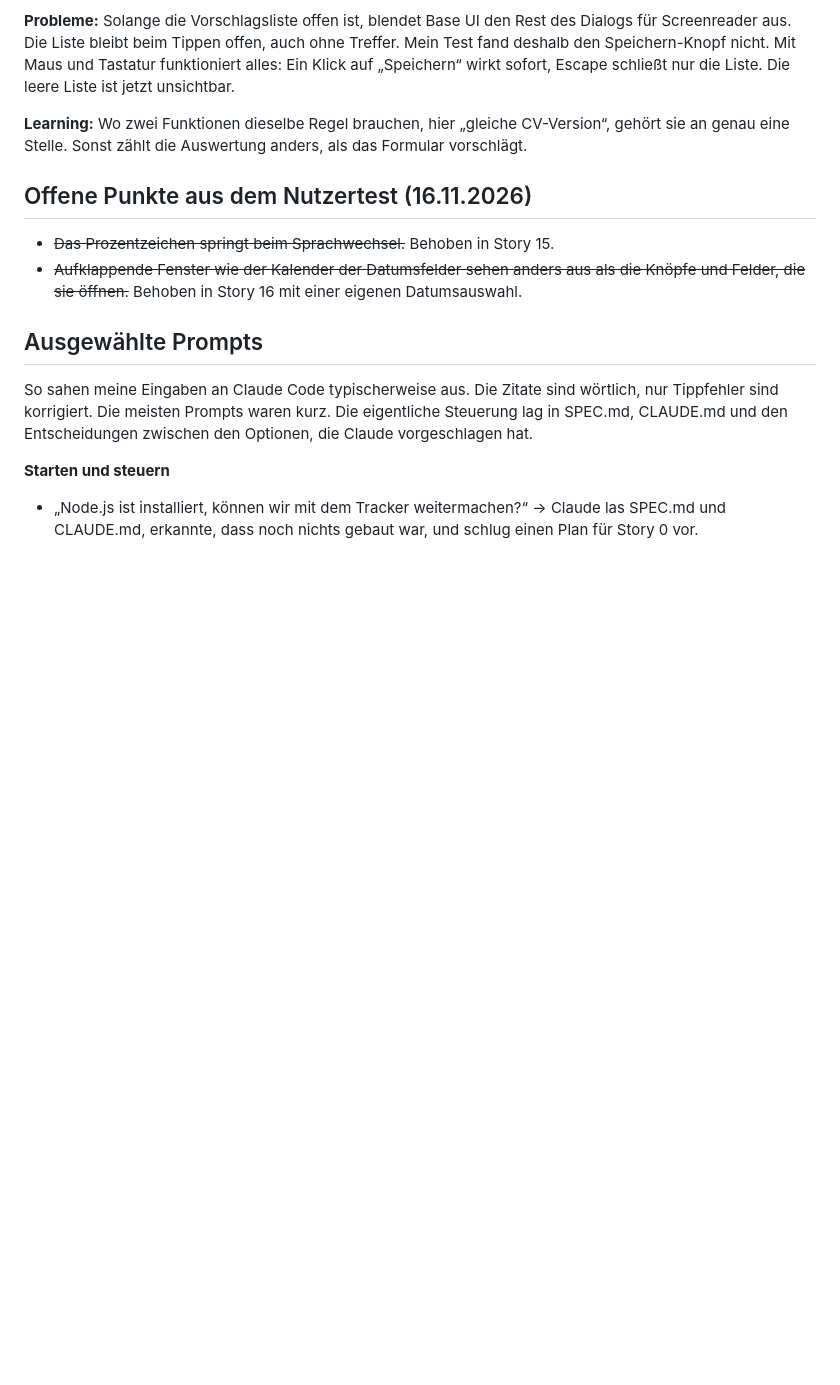
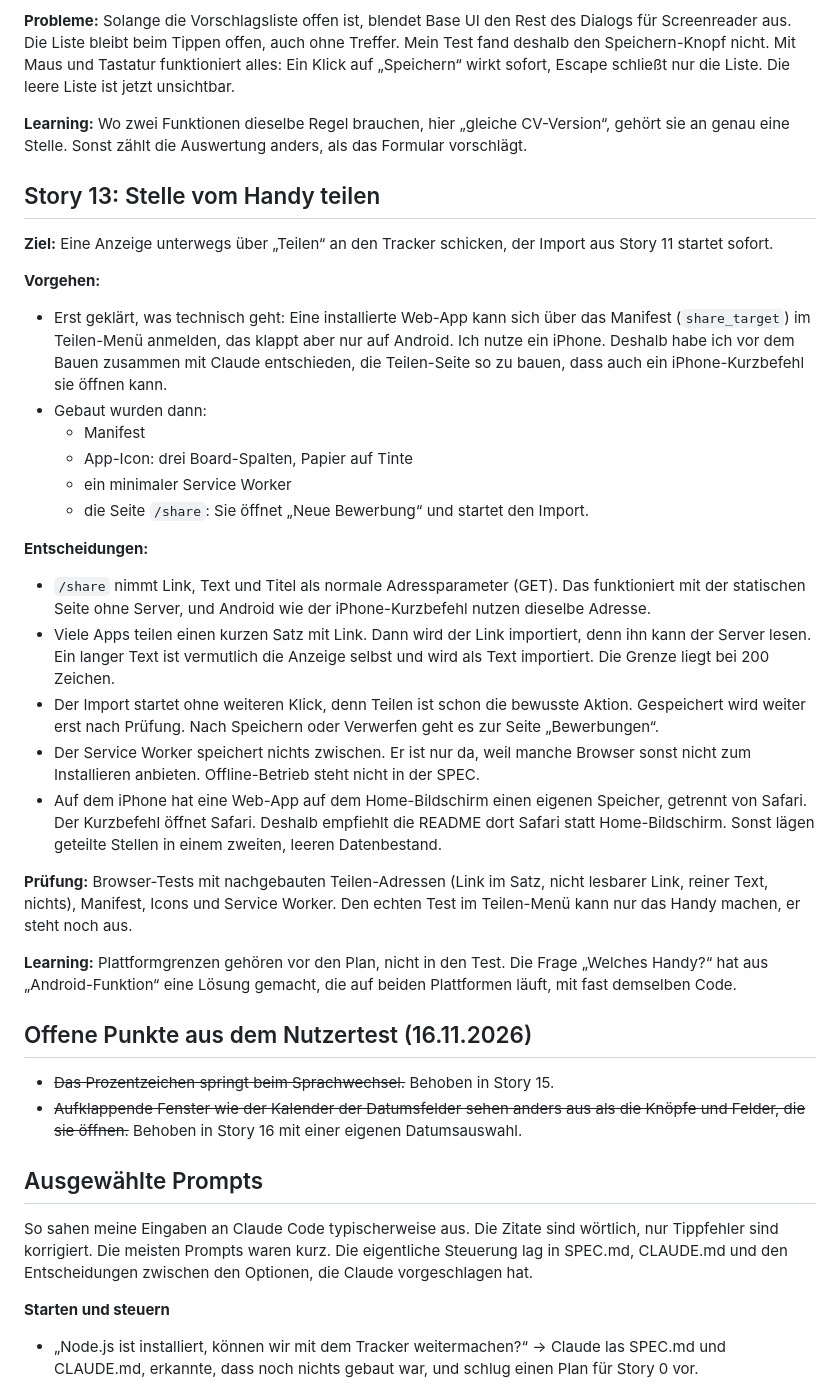
Before and after one commit to Fransen58/bewerbungstracker, a Markdown page: PROZESS.md, the part around the change. Rendered like a GitHub page; blank space fills up the shorter version.

```diff
--- a/PROZESS.md
+++ b/PROZESS.md
@@ -543,6 +543,29 @@ Learning: „Nicht raten“ heißt nicht „im Zweifel leer“. Die Regel muss e
 
 **Learning:** Wo zwei Funktionen dieselbe Regel brauchen, hier „gleiche CV-Version“, gehört sie an genau eine Stelle. Sonst zählt die Auswertung anders, als das Formular vorschlägt.
 
+## Story 13: Stelle vom Handy teilen
+
+**Ziel:** Eine Anzeige unterwegs über „Teilen“ an den Tracker schicken, der Import aus Story 11 startet sofort.
+
+**Vorgehen:**
+- Erst geklärt, was technisch geht: Eine installierte Web-App kann sich über das Manifest (`share_target`) im Teilen-Menü anmelden, das klappt aber nur auf Android. Ich nutze ein iPhone. Deshalb habe ich vor dem Bauen zusammen mit Claude entschieden, die Teilen-Seite so zu bauen, dass auch ein iPhone-Kurzbefehl sie öffnen kann.
+- Gebaut wurden dann:
+  - Manifest
+  - App-Icon: drei Board-Spalten, Papier auf Tinte
+  - ein minimaler Service Worker
+  - die Seite `/share`: Sie öffnet „Neue Bewerbung“ und startet den Import.
+
+**Entscheidungen:**
+- `/share` nimmt Link, Text und Titel als normale Adressparameter (GET). Das funktioniert mit der statischen Seite ohne Server, und Android wie der iPhone-Kurzbefehl nutzen dieselbe Adresse.
+- Viele Apps teilen einen kurzen Satz mit Link. Dann wird der Link importiert, denn ihn kann der Server lesen. Ein langer Text ist vermutlich die Anzeige selbst und wird als Text importiert. Die Grenze liegt bei 200 Zeichen.
+- Der Import startet ohne weiteren Klick, denn Teilen ist schon die bewusste Aktion. Gespeichert wird weiter erst nach Prüfung. Nach Speichern oder Verwerfen geht es zur Seite „Bewerbungen“.
+- Der Service Worker speichert nichts zwischen. Er ist nur da, weil manche Browser sonst nicht zum Installieren anbieten. Offline-Betrieb steht nicht in der SPEC.
+- Auf dem iPhone hat eine Web-App auf dem Home-Bildschirm einen eigenen Speicher, getrennt von Safari. Der Kurzbefehl öffnet Safari. Deshalb empfiehlt die README dort Safari statt Home-Bildschirm. Sonst lägen geteilte Stellen in einem zweiten, leeren Datenbestand.
+
+**Prüfung:** Browser-Tests mit nachgebauten Teilen-Adressen (Link im Satz, nicht lesbarer Link, reiner Text, nichts), Manifest, Icons und Service Worker. Den echten Test im Teilen-Menü kann nur das Handy machen, er steht noch aus.
+
+**Learning:** Plattformgrenzen gehören vor den Plan, nicht in den Test. Die Frage „Welches Handy?“ hat aus „Android-Funktion“ eine Lösung gemacht, die auf beiden Plattformen läuft, mit fast demselben Code.
+
 ## Offene Punkte aus dem Nutzertest (16.11.2026)
 
 - ~~Das Prozentzeichen springt beim Sprachwechsel.~~ Behoben in Story 15.
```
Also changed, not shown: README.md (+16 -1 lines), SPEC.md (+4 -1 lines), app/apple-icon.png (added), public/icon-192.png (added), public/icon-512.png (added), 10 other files.
